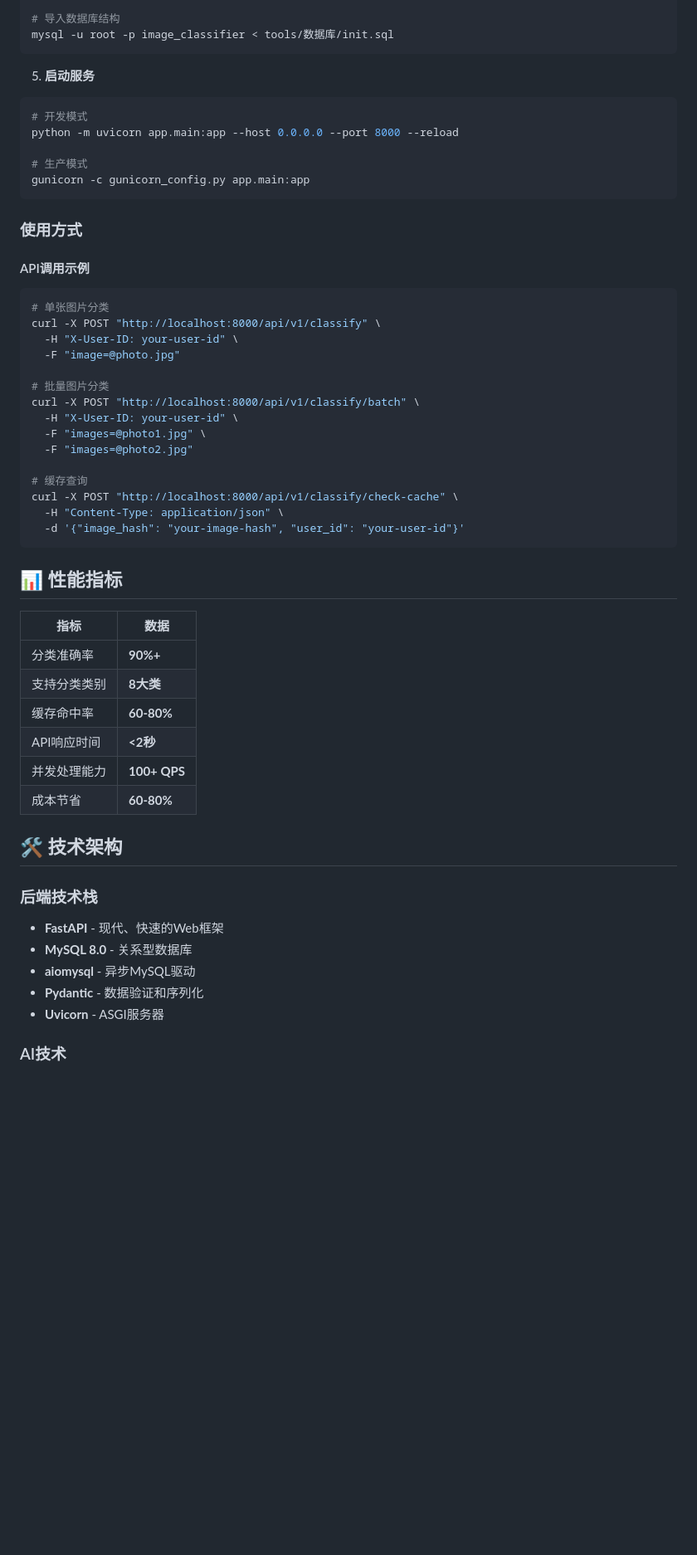
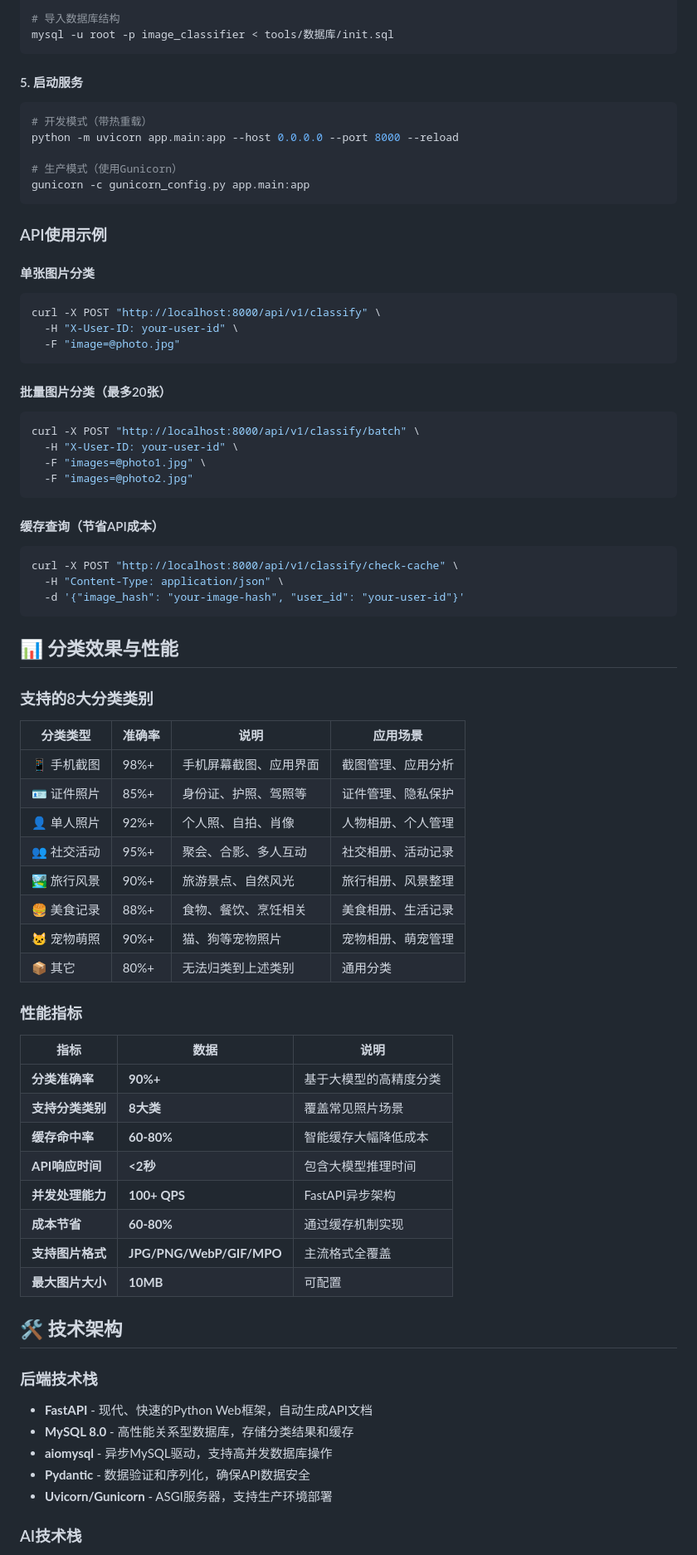
Before and after one commit to xiawenyong1977-netizen/ImageClassiferBackend, a Markdown page: README.md, the part around one of its changes. Shown at 83% size. GitHub-like rendering; blank space fills up the shorter version.

````diff
--- a/README.md
+++ b/README.md
@@ -93,57 +90,80 @@ mysql -u root -p -e "CREATE DATABASE image_classifier;"
 mysql -u root -p image_classifier < tools/数据库/init.sql
 ```
 
-5. **启动服务**
+#### 5. 启动服务
+
 ```bash
-# 开发模式
+# 开发模式（带热重载）
 python -m uvicorn app.main:app --host 0.0.0.0 --port 8000 --reload
 
-# 生产模式
+# 生产模式（使用Gunicorn）
 gunicorn -c gunicorn_config.py app.main:app
 ```
 
-### 使用方式
+### API使用示例
 
-#### API调用示例
+#### 单张图片分类
 
 ```bash
-# 单张图片分类
 curl -X POST "http://localhost:8000/api/v1/classify" \
   -H "X-User-ID: your-user-id" \
   -F "image=@photo.jpg"
+```
 
-# 批量图片分类
+#### 批量图片分类（最多20张）
+
+```bash
 curl -X POST "http://localhost:8000/api/v1/classify/batch" \
   -H "X-User-ID: your-user-id" \
   -F "images=@photo1.jpg" \
   -F "images=@photo2.jpg"
+```
 
-# 缓存查询
+#### 缓存查询（节省API成本）
+
+```bash
 curl -X POST "http://localhost:8000/api/v1/classify/check-cache" \
   -H "Content-Type: application/json" \
   -d '{"image_hash": "your-image-hash", "user_id": "your-user-id"}'
 ```
 
-## 📊 性能指标
+## 📊 分类效果与性能
 
-| 指标 | 数据 |
-|------|------|
-| 分类准确率 | **90%+** |
-| 支持分类类别 | **8大类** |
-| 缓存命中率 | **60-80%** |
-| API响应时间 | **<2秒** |
-| 并发处理能力 | **100+ QPS** |
-| 成本节省 | **60-80%** |
+### 支持的8大分类类别
+
+| 分类类型 | 准确率 | 说明 | 应用场景 |
+|---------|--------|------|---------|
+| 📱 手机截图 | 98%+ | 手机屏幕截图、应用界面 | 截图管理、应用分析 |
+| 🪪 证件照片 | 85%+ | 身份证、护照、驾照等 | 证件管理、隐私保护 |
+| 👤 单人照片 | 92%+ | 个人照、自拍、肖像 | 人物相册、个人管理 |
+| 👥 社交活动 | 95%+ | 聚会、合影、多人互动 | 社交相册、活动记录 |
+| 🏞️ 旅行风景 | 90%+ | 旅游景点、自然风光 | 旅行相册、风景整理 |
+| 🍔 美食记录 | 88%+ | 食物、餐饮、烹饪相关 | 美食相册、生活记录 |
+| 🐱 宠物萌照 | 90%+ | 猫、狗等宠物照片 | 宠物相册、萌宠管理 |
+| 📦 其它 | 80%+ | 无法归类到上述类别 | 通用分类 |
+
+### 性能指标
+
+| 指标 | 数据 | 说明 |
+|------|------|------|
+| **分类准确率** | **90%+** | 基于大模型的高精度分类 |
+| **支持分类类别** | **8大类** | 覆盖常见照片场景 |
+| **缓存命中率** | **60-80%** | 智能缓存大幅降低成本 |
+| **API响应时间** | **<2秒** | 包含大模型推理时间 |
+| **并发处理能力** | **100+ QPS** | FastAPI异步架构 |
+| **成本节省** | **60-80%** | 通过缓存机制实现 |
+| **支持图片格式** | **JPG/PNG/WebP/GIF/MPO** | 主流格式全覆盖 |
+| **最大图片大小** | **10MB** | 可配置 |
 
 ## 🛠️ 技术架构
 
 ### 后端技术栈
 
-- **FastAPI** - 现代、快速的Web框架
-- **MySQL 8.0** - 关系型数据库
-- **aiomysql** - 异步MySQL驱动
-- **Pydantic** - 数据验证和序列化
-- **Uvicorn** - ASGI服务器
+- **FastAPI** - 现代、快速的Python Web框架，自动生成API文档
+- **MySQL 8.0** - 高性能关系型数据库，存储分类结果和缓存
+- **aiomysql** - 异步MySQL驱动，支持高并发数据库操作
+- **Pydantic** - 数据验证和序列化，确保API数据安全
+- **Uvicorn/Gunicorn** - ASGI服务器，支持生产环境部署
 
-### AI技术
+### AI技术栈
 
````
Also changed, not shown: other parts of README.md (+149 -215 lines).
